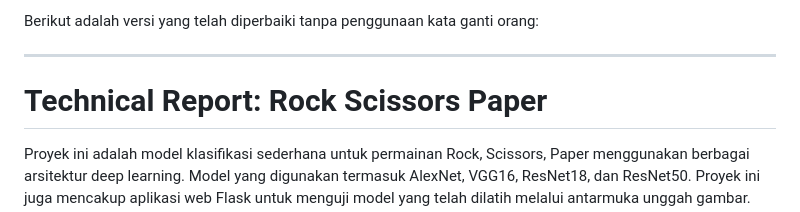
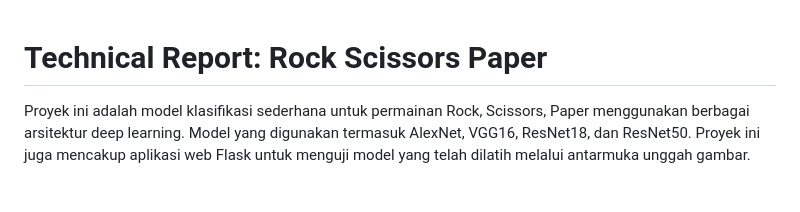
Before and after one commit to riooorante/rock-paper-scissors-classification, a Markdown page: README.md, the part around the change. Drawn GitHub-style; blank space fills up the shorter version.

```diff
--- a/README.md
+++ b/README.md
@@ -1,7 +1,3 @@
-Berikut adalah versi yang telah diperbaiki tanpa penggunaan kata ganti orang:
-
----
-
 # Technical Report: Rock Scissors Paper
 
 Proyek ini adalah model klasifikasi sederhana untuk permainan Rock, Scissors, Paper menggunakan berbagai arsitektur deep learning. Model yang digunakan termasuk AlexNet, VGG16, ResNet18, dan ResNet50. Proyek ini juga mencakup aplikasi web Flask untuk menguji model yang telah dilatih melalui antarmuka unggah gambar.
```
